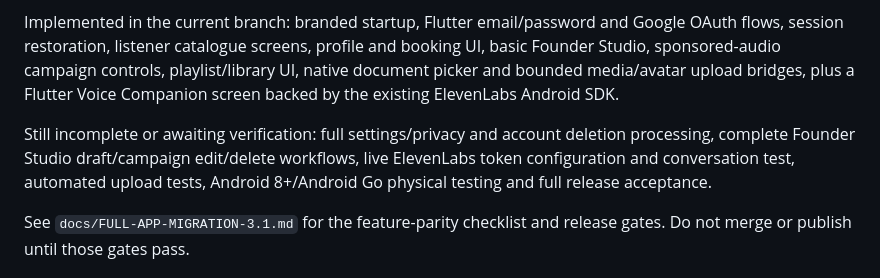
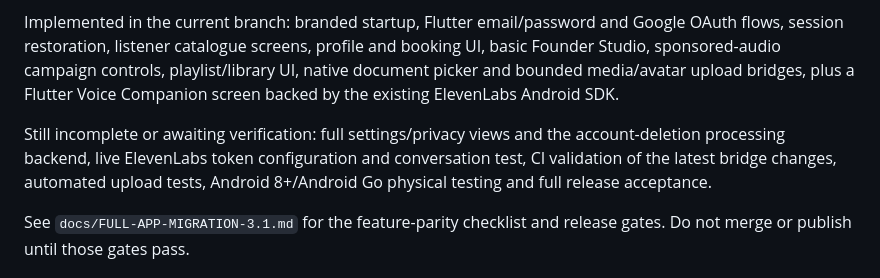
Before and after one commit to suwilanjisinkamba184-cmd/High-tech-entertainment-, a Markdown page: flutter-ui/README.md, the part around the change. Drawn GitHub-style.

Commit message:
Update migration README remaining verification gates

```diff
--- a/flutter-ui/README.md
+++ b/flutter-ui/README.md
@@ -16,7 +16,7 @@ This branch is the full Flutter app migration for Android 3.1. Flutter is the ta
 
 Implemented in the current branch: branded startup, Flutter email/password and Google OAuth flows, session restoration, listener catalogue screens, profile and booking UI, basic Founder Studio, sponsored-audio campaign controls, playlist/library UI, native document picker and bounded media/avatar upload bridges, plus a Flutter Voice Companion screen backed by the existing ElevenLabs Android SDK.
 
-Still incomplete or awaiting verification: full settings/privacy and account deletion processing, complete Founder Studio draft/campaign edit/delete workflows, live ElevenLabs token configuration and conversation test, automated upload tests, Android 8+/Android Go physical testing and full release acceptance.
+Still incomplete or awaiting verification: full settings/privacy views and the account-deletion processing backend, live ElevenLabs token configuration and conversation test, CI validation of the latest bridge changes, automated upload tests, Android 8+/Android Go physical testing and full release acceptance.
 
 See `docs/FULL-APP-MIGRATION-3.1.md` for the feature-parity checklist and release gates. Do not merge or publish until those gates pass.
 
```
